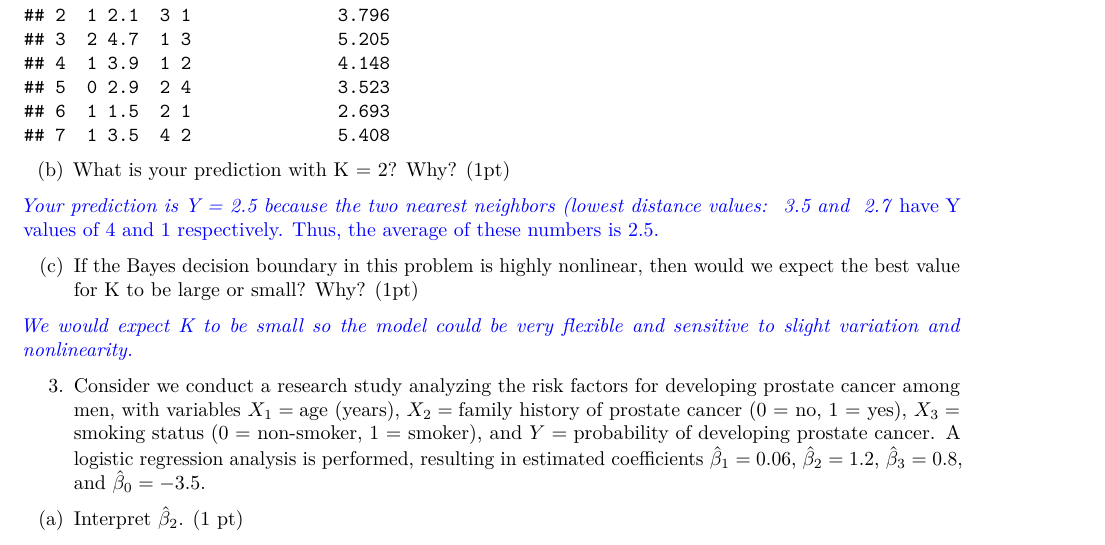
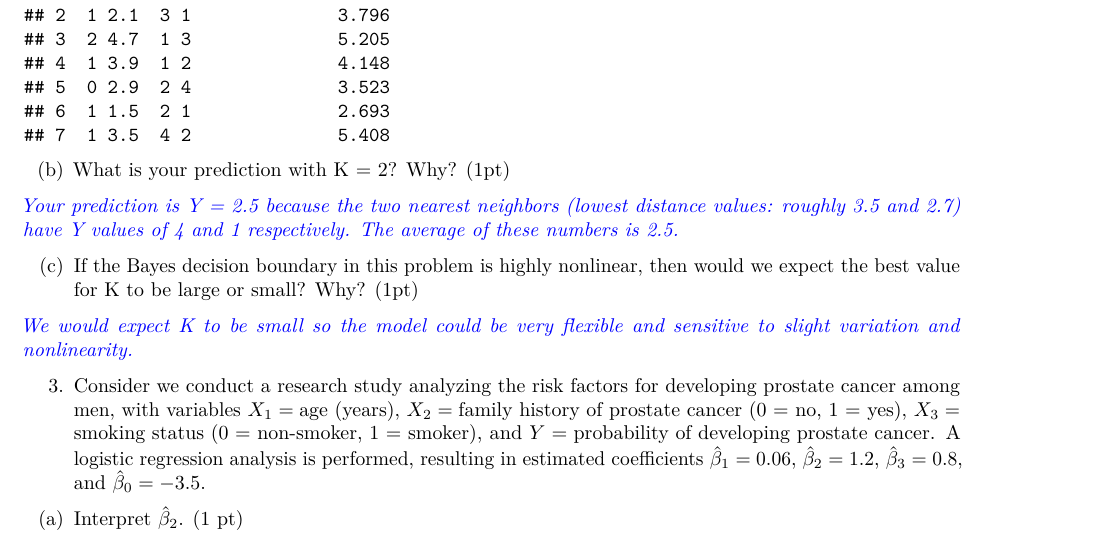
Before and after one commit to OscarBoochever/API-222-PSETS, an R Markdown document (Boochever Pset2.Rmd): part of page 2 of 6, cut so that both start at the same text. Rendered offline with R 4.5, knitr and Pandoc, then LaTeX, with nearby package versions.

Commit message:
finished

```diff
--- a/Boochever Pset2.Rmd
+++ b/Boochever Pset2.Rmd
@@ -75,7 +75,7 @@ print(euc_data[, c("X1", "X2", "X3", "Y", "distance_from_test")])
 
 (b) What is your prediction with K = 2? Why? (1pt)
 
-\textcolor{blue}{\textit{Your prediction is Y = 2.5 because the two nearest neighbors (lowest distance values: ~3.5 and ~2.7} have Y values of 4 and 1 respectively. Thus, the average of these numbers is 2.5.}
+\textcolor{blue}{\textit{Your prediction is Y = 2.5 because the two nearest neighbors (lowest distance values: roughly 3.5 and 2.7) have Y values of 4 and 1 respectively. The average of these numbers is 2.5.}}
 
 (c) If the Bayes decision boundary in this problem is highly nonlinear, then would we expect the best value for K to be large or small? Why? (1pt)
 
```
Also changed, not shown: Boochever-Pset2.pdf.
